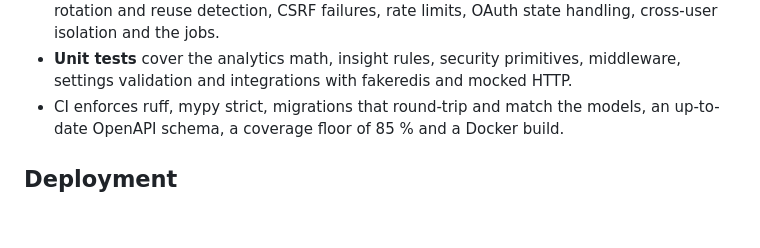
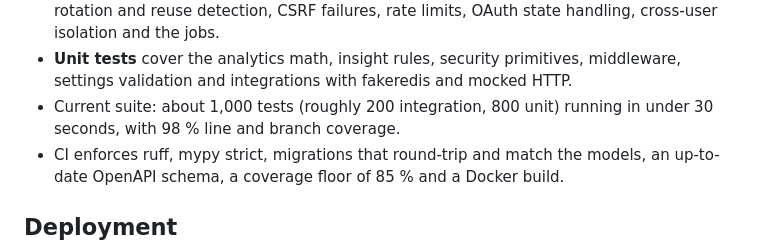
Before and after one commit to KhaledSaeed18/sleep-track-backend, a Markdown page: README.md, the part around one of its changes. Rendered like a GitHub page; blank space fills up the shorter version.

Commit message:
docs: note test suite size and coverage

```diff
--- a/README.md
+++ b/README.md
@@ -259,6 +260,8 @@ make check       # all of the above
   detection, CSRF failures, rate limits, OAuth state handling, cross-user isolation and the jobs.
 - **Unit tests** cover the analytics math, insight rules, security primitives, middleware, settings
   validation and integrations with fakeredis and mocked HTTP.
+- Current suite: about 1,000 tests (roughly 200 integration, 800 unit) running in under 30 seconds,
+  with 98 % line and branch coverage.
 - CI enforces ruff, mypy strict, migrations that round-trip and match the models, an up-to-date OpenAPI
   schema, a coverage floor of 85 % and a Docker build.
 
```
Also changed, not shown: other parts of README.md (+1 -0 lines).
